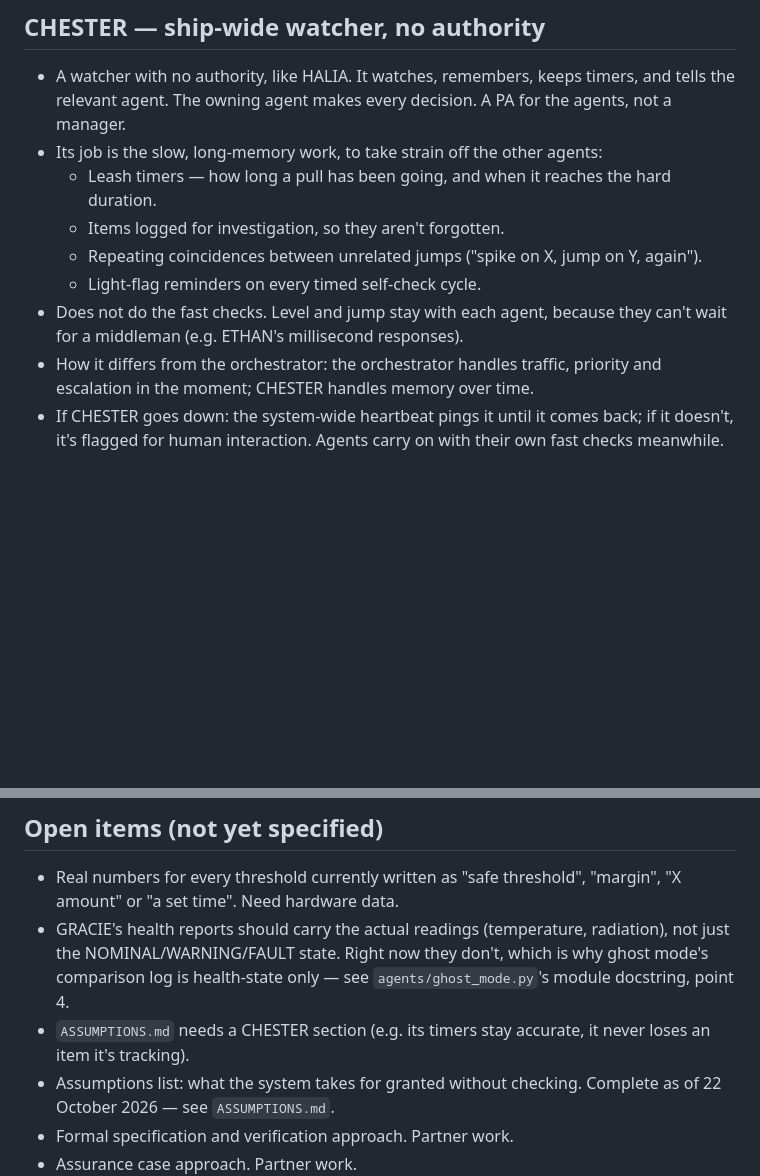
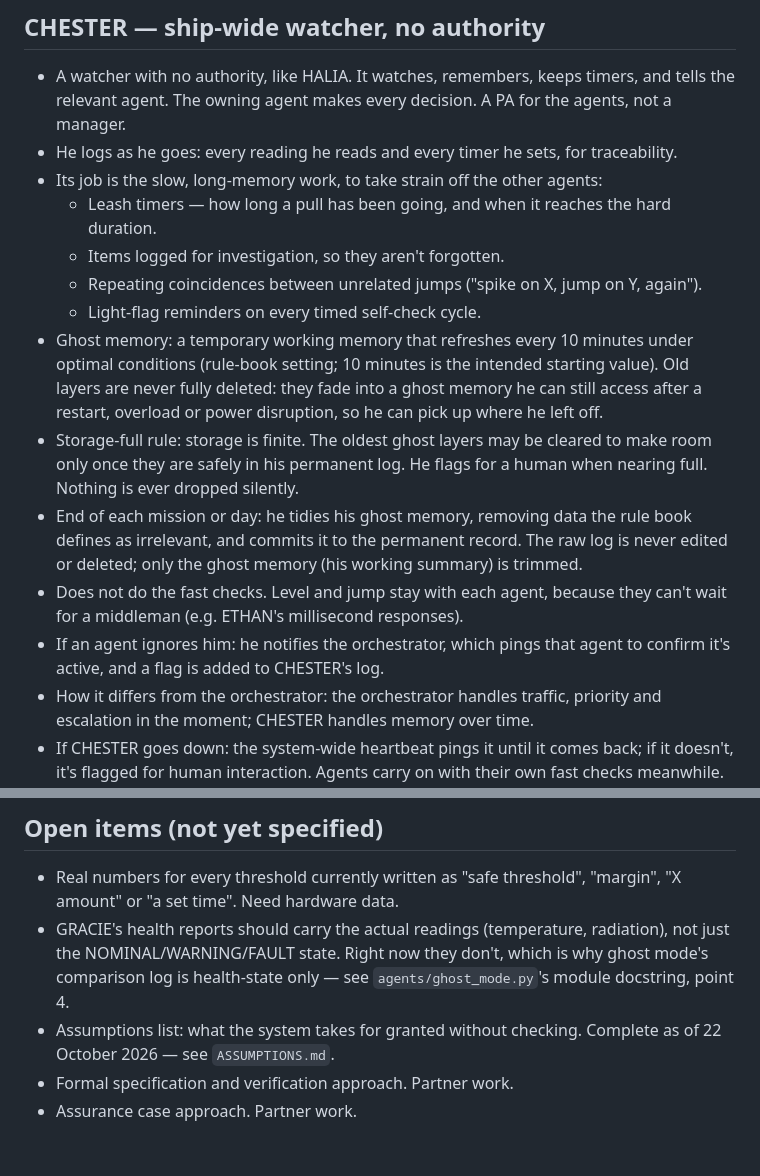
Before and after one commit to Jay8822/LEON, a Markdown page: SPEC.md, 2 parts joined by grey strips. GitHub-like rendering; blank space fills up the shorter version.

```diff
--- a/SPEC.md
+++ b/SPEC.md
@@ -134,12 +134,17 @@ Each agent is self-sufficient in its own domain and can act without permission.
 ## CHESTER — ship-wide watcher, no authority
 
 - A watcher with no authority, like HALIA. It watches, remembers, keeps timers, and tells the relevant agent. The owning agent makes every decision. A PA for the agents, not a manager.
+- He logs as he goes: every reading he reads and every timer he sets, for traceability.
 - Its job is the slow, long-memory work, to take strain off the other agents:
   - Leash timers — how long a pull has been going, and when it reaches the hard duration.
   - Items logged for investigation, so they aren't forgotten.
   - Repeating coincidences between unrelated jumps ("spike on X, jump on Y, again").
   - Light-flag reminders on every timed self-check cycle.
+- Ghost memory: a temporary working memory that refreshes every 10 minutes under optimal conditions (rule-book setting; 10 minutes is the intended starting value). Old layers are never fully deleted: they fade into a ghost memory he can still access after a restart, overload or power disruption, so he can pick up where he left off.
+- Storage-full rule: storage is finite. The oldest ghost layers may be cleared to make room only once they are safely in his permanent log. He flags for a human when nearing full. Nothing is ever dropped silently.
+- End of each mission or day: he tidies his ghost memory, removing data the rule book defines as irrelevant, and commits it to the permanent record. The raw log is never edited or deleted; only the ghost memory (his working summary) is trimmed.
 - Does not do the fast checks. Level and jump stay with each agent, because they can't wait for a middleman (e.g. ETHAN's millisecond responses).
+- If an agent ignores him: he notifies the orchestrator, which pings that agent to confirm it's active, and a flag is added to CHESTER's log.
 - How it differs from the orchestrator: the orchestrator handles traffic, priority and escalation in the moment; CHESTER handles memory over time.
 - If CHESTER goes down: the system-wide heartbeat pings it until it comes back; if it doesn't, it's flagged for human interaction. Agents carry on with their own fast checks meanwhile. No safe mode, because CHESTER never makes decisions.
 - Status: **not built**.
@@ -390,7 +395,6 @@ Never judge in isolation. Each agent checks its own domain against the wider pic
 
 - Real numbers for every threshold currently written as "safe threshold", "margin", "X amount" or "a set time". Need hardware data.
 - GRACIE's health reports should carry the actual readings (temperature, radiation), not just the NOMINAL/WARNING/FAULT state. Right now they don't, which is why ghost mode's comparison log is health-state only — see `agents/ghost_mode.py`'s module docstring, point 4.
-- `ASSUMPTIONS.md` needs a CHESTER section (e.g. its timers stay accurate, it never loses an item it's tracking).
 - Assumptions list: what the system takes for granted without checking. Complete as of 22 October 2026 — see `ASSUMPTIONS.md`.
 - Formal specification and verification approach. Partner work.
 - Assurance case approach. Partner work.
```
Also changed, not shown: ASSUMPTIONS.md (+11 -1 lines).
